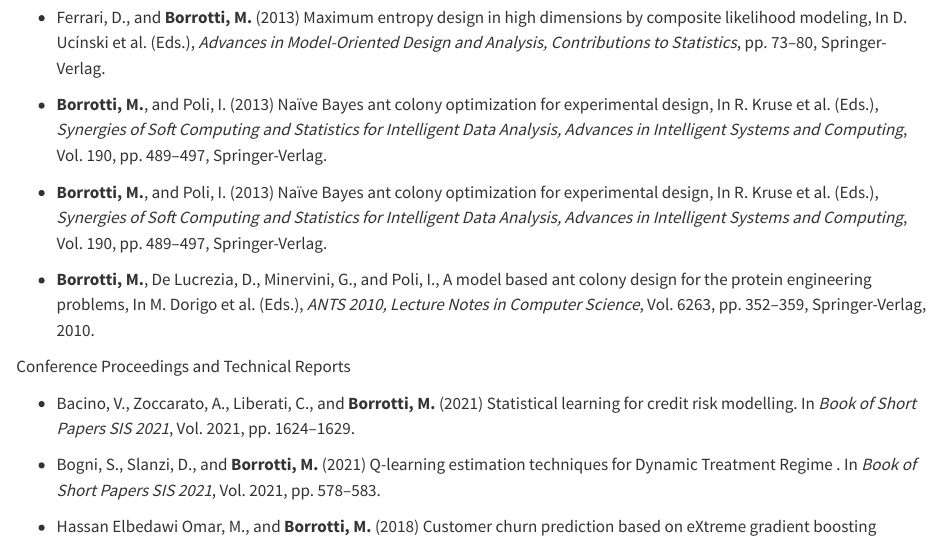
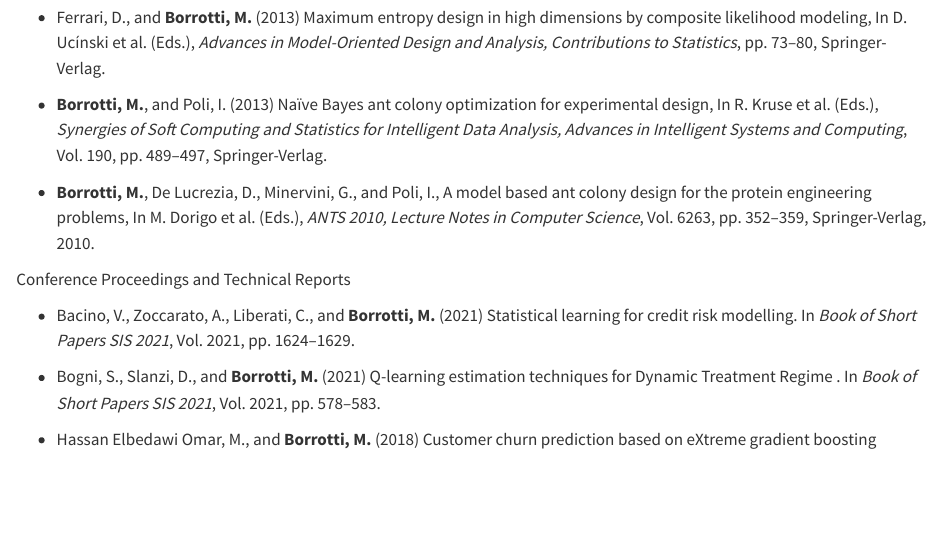
Before and after one commit to matteoborrotti/matteoborrotti.github.io, a Quarto document (papers.qmd): the page in a window 1100 px wide, from 1820 px down. Rendered offline with R 4.5, knitr and Pandoc in place of Quarto, with nearby package versions.

Commit message:
delete duplicated

```diff
--- a/papers.qmd
+++ b/papers.qmd
@@ -56,8 +56,6 @@
 
 -   **Borrotti, M.**, and Poli, I. (2013) Naïve Bayes ant colony optimization for experimental design, In R. Kruse et al. (Eds.), *Synergies of Soft Computing and Statistics for Intelligent Data Analysis, Advances in Intelligent Systems and Computing*, Vol. 190, pp. 489–497, Springer-Verlag.
 
--   **Borrotti, M.**, and Poli, I. (2013) Naïve Bayes ant colony optimization for experimental design, In R. Kruse et al. (Eds.), *Synergies of Soft Computing and Statistics for Intelligent Data Analysis, Advances in Intelligent Systems and Computing*, Vol. 190, pp. 489–497, Springer-Verlag.
-
 -   **Borrotti, M.**, De Lucrezia, D., Minervini, G., and Poli, I., A model based ant colony design for the protein engineering problems, In M. Dorigo et al. (Eds.), *ANTS 2010, Lecture Notes in Computer Science*, Vol. 6263, pp. 352–359, Springer-Verlag, 2010.
 
 [Conference Proceedings and Technical Reports]{.blue}
```
Also changed, not shown: docs/search.json, 1 other file.
